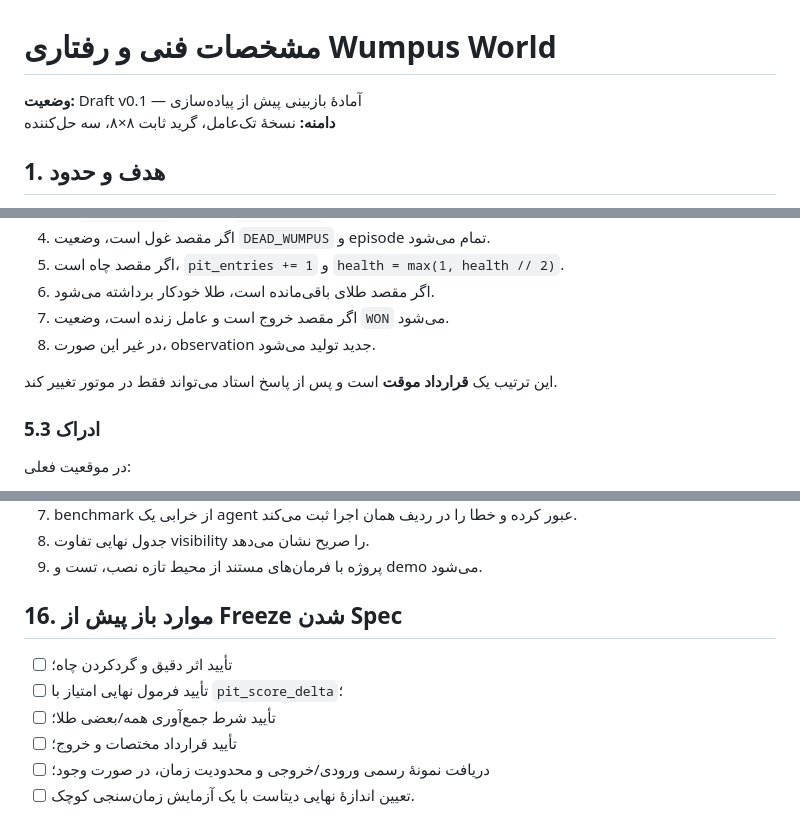
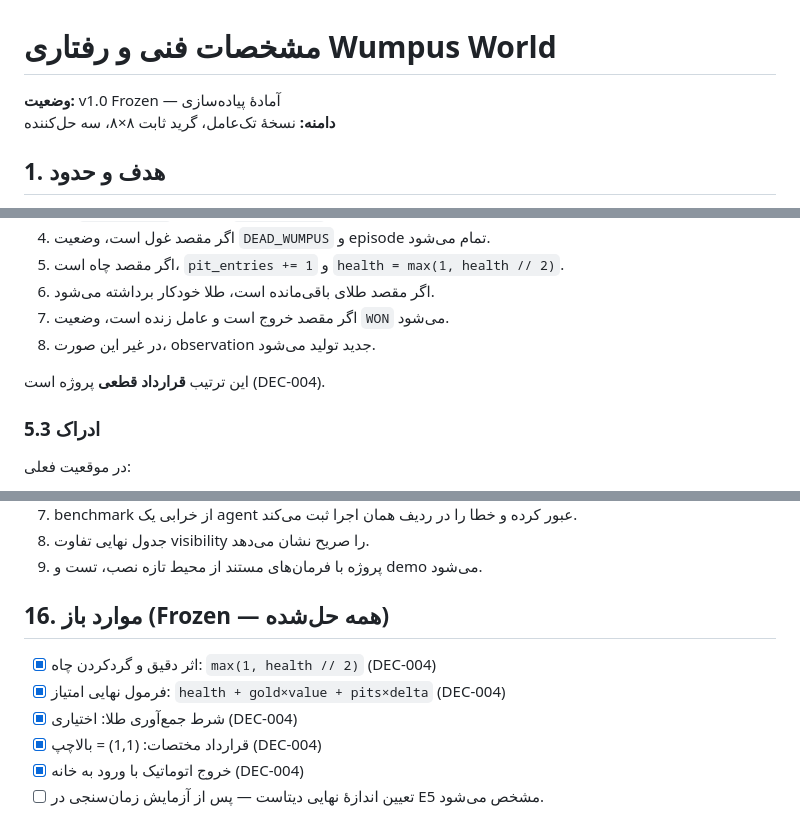
Before and after one commit to mahan-vzmz/Wumpus-World, a Markdown page: docs/SPEC.md, 3 parts joined by grey strips. Drawn GitHub-style.

```diff
--- a/docs/SPEC.md
+++ b/docs/SPEC.md
@@ -1,6 +1,6 @@
 # مشخصات فنی و رفتاری Wumpus World
 
-**وضعیت:** Draft v0.1 — آمادهٔ بازبینی پیش از پیاده‌سازی
+**وضعیت:** v1.0 Frozen — آمادهٔ پیاده‌سازی
 **دامنه:** نسخهٔ تک‌عامل، گرید ثابت ۸×۸، سه حل‌کننده
 
 ## 1. هدف و حدود
@@ -124,7 +124,7 @@ GameState(
 7. اگر مقصد خروج است و عامل زنده است، وضعیت `WON` می‌شود.
 8. در غیر این صورت، observation جدید تولید می‌شود.
 
-این ترتیب یک **قرارداد موقت** است و پس از پاسخ استاد می‌تواند فقط در موتور تغییر کند.
+این ترتیب **قرارداد قطعی** پروژه است (DEC-004).
 
 ### 5.3 ادراک
 
@@ -397,11 +397,11 @@ wumpus-world/
 8. جدول نهایی تفاوت visibility را صریح نشان می‌دهد.
 9. پروژه با فرمان‌های مستند از محیط تازه نصب، تست و demo می‌شود.
 
-## 16. موارد باز پیش از Freeze شدن Spec
+## 16. موارد باز (Frozen — همه حل‌شده)
 
-- [ ] تأیید اثر دقیق و گردکردن چاه؛
-- [ ] تأیید فرمول نهایی امتیاز با `pit_score_delta`؛
-- [ ] تأیید شرط جمع‌آوری همه/بعضی طلا؛
-- [ ] تأیید قرارداد مختصات و خروج؛
-- [ ] دریافت نمونهٔ رسمی ورودی/خروجی و محدودیت زمان، در صورت وجود؛
-- [ ] تعیین اندازهٔ نهایی دیتاست با یک آزمایش زمان‌سنجی کوچک.
+- [x] اثر دقیق و گردکردن چاه: `max(1, health // 2)` (DEC-004)
+- [x] فرمول نهایی امتیاز: `health + gold×value + pits×delta` (DEC-004)
+- [x] شرط جمع‌آوری طلا: اختیاری (DEC-004)
+- [x] قرارداد مختصات: (1,1) = بالا‌چپ (DEC-004)
+- [x] خروج اتوماتیک با ورود به خانه (DEC-004)
+- [ ] تعیین اندازهٔ نهایی دیتاست — پس از آزمایش زمان‌سنجی در E5 مشخص می‌شود.
```
Also changed, not shown: docs/PROJECT_CONTEXT.md (+17 -18 lines), docs/TASKBOOK.md (+4 -4 lines).
